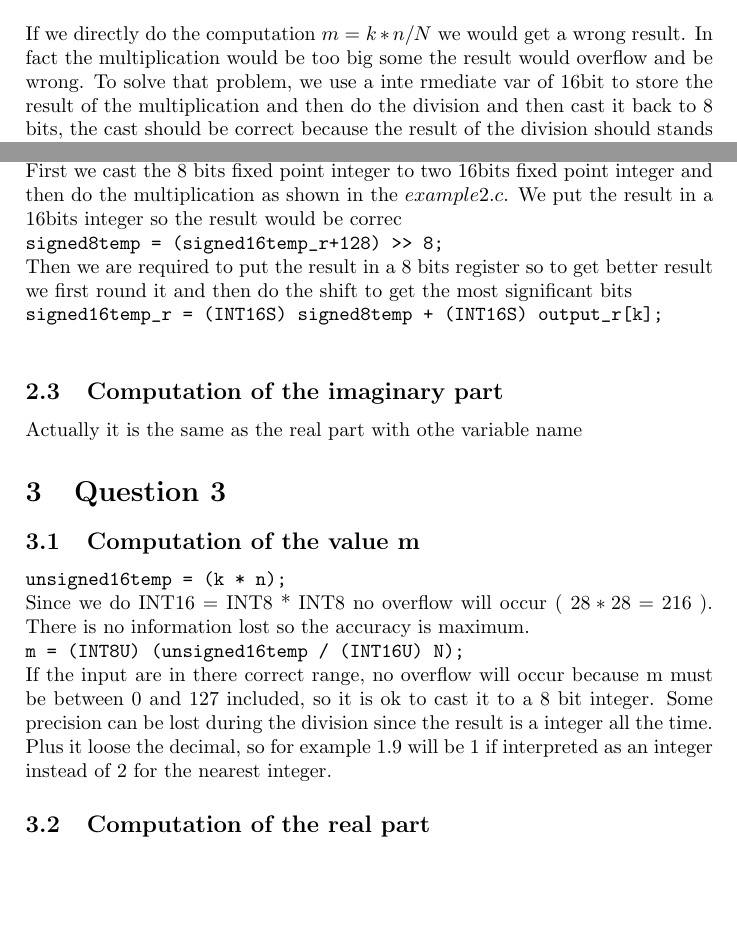
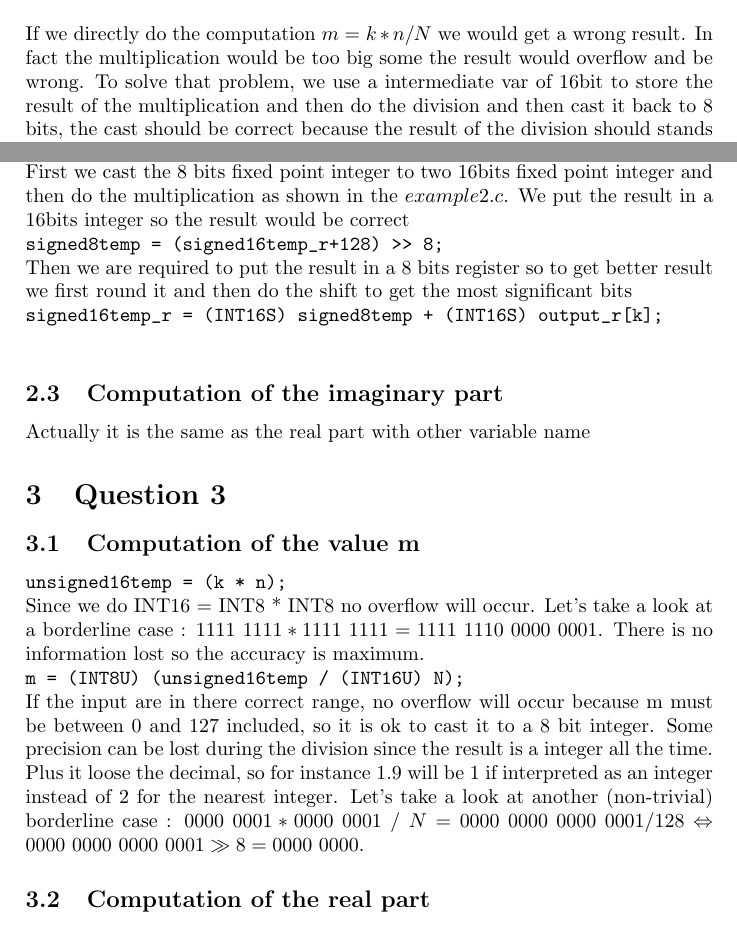
Before and after one commit to PierreGe/microprocessor-architecture, a LaTeX document (2-dspic33/project/rapport.tex): two parts of page 2 of 2 before the commit and two parts of page 2 of 3 after it, joined at a grey line, cut so that both start at the same text, the shorter picture padded with empty space. Compiled offline with pdfLaTeX.

Commit message:
[add] border line examples

```diff
--- a/2-dspic33/project/rapport.tex
+++ b/2-dspic33/project/rapport.tex
@@ -32,13 +32,13 @@
 \verb|m = (INT8U) (unsigned16temp / (INT16U) N);|
 \\
 
-If we directly do the computation $ m = k*n/N $ we would get a wrong result. In fact the multiplication would be too big some the result would overflow and be wrong. To solve that problem, we use a inte rmediate var of 16bit to store the result of the multiplication and then do the division and then cast it back to 8 bits, the cast should be correct because the result of the division should stands on 8bits if the inputs are correct.
+If we directly do the computation $ m = k*n/N $ we would get a wrong result. In fact the multiplication would be too big some the result would overflow and be wrong. To solve that problem, we use a intermediate var of 16bit to store the result of the multiplication and then do the division and then cast it back to 8 bits, the cast should be correct because the result of the division should stands on 8bits if the inputs are correct.
 
 \subsection{Computation of the real part}
 
 \verb|signed16temp_r = (INT16S)input[n] * (INT16S) en_r[m];|
 \\
-First we cast the 8 bits fixed point integer to two 16bits fixed point integer and then do the multiplication as shown in the $example2.c$. We put the result in a 16bits integer so the result would be correc\\
+First we cast the 8 bits fixed point integer to two 16bits fixed point integer and then do the multiplication as shown in the $example2.c$. We put the result in a 16bits integer so the result would be correct\\
 \verb|signed8temp = (signed16temp_r+128) >> 8;|
 \\
 Then we are required to put the result in a 8 bits register so to get better result we first round it  and then do the shift to get the most significant bits
@@ -49,7 +49,7 @@ Then we are required to put the result in a 8 bits register so to get better res
 
 \subsection{Computation of the imaginary part}
 
-Actually it is the same as the real part with othe variable name
+Actually it is the same as the real part with other variable name
 
 
 \section{Question 3}
@@ -58,11 +58,11 @@ Actually it is the same as the real part with othe variable name
 
 \verb|unsigned16temp = (k * n);|
 
-Since we do INT16 = INT8 * INT8 no overflow will occur ( $2{8}*2{8} = 2{16}$ ). There is no information lost so the accuracy is maximum.
+Since we do INT16 = INT8 * INT8 no overflow will occur. Let's take a look at a borderline case :   $ 1111\ 1111 * 1111\ 1111 = 1111\ 1110\ 0000\ 0001 $. There is no information lost so the accuracy is maximum.
 
 \verb|m = (INT8U) (unsigned16temp / (INT16U) N);|
 
-If the input are in there correct range, no overflow will occur because m must be between 0 and 127 included, so it is ok to cast it to a 8 bit integer. Some precision can be lost during the division since the result is a integer all the time. Plus it loose the decimal, so for example $1.9$ will be $1$ if interpreted as an integer instead of 2 for the nearest integer.
+If the input are in there correct range, no overflow will occur because m must be between 0 and 127 included, so it is ok to cast it to a 8 bit integer. Some precision can be lost during the division since the result is a integer all the time. Plus it loose the decimal, so for instance $1.9$ will be $1$ if interpreted as an integer instead of 2 for the nearest integer. Let's take a look at another (non-trivial) borderline case :   $ 0000\ 0001 * 0000\ 0001\ /\ N = 0000\ 0000\ 0000\ 0001 / 128 \Leftrightarrow 0000\ 0000\ 0000\ 0001 \gg 8 = 0000\ 0000 $.
 
 \subsection{Computation of the real part}
 
```
